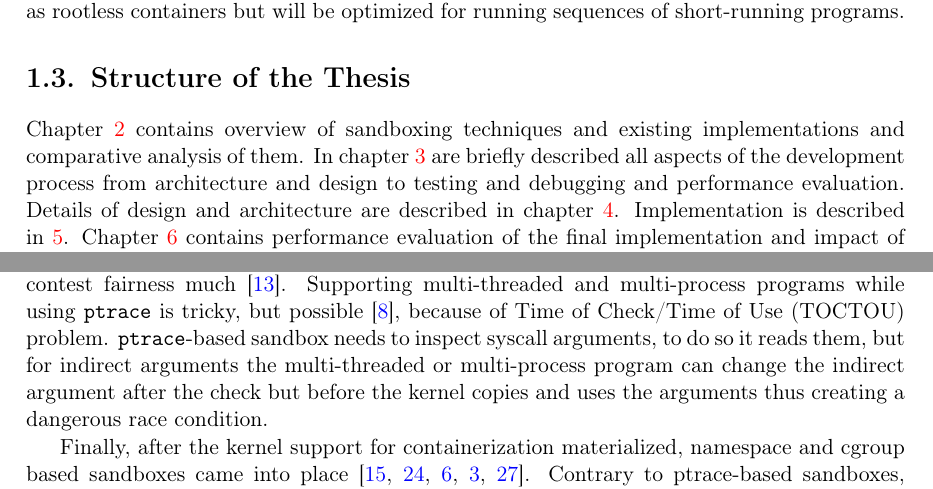
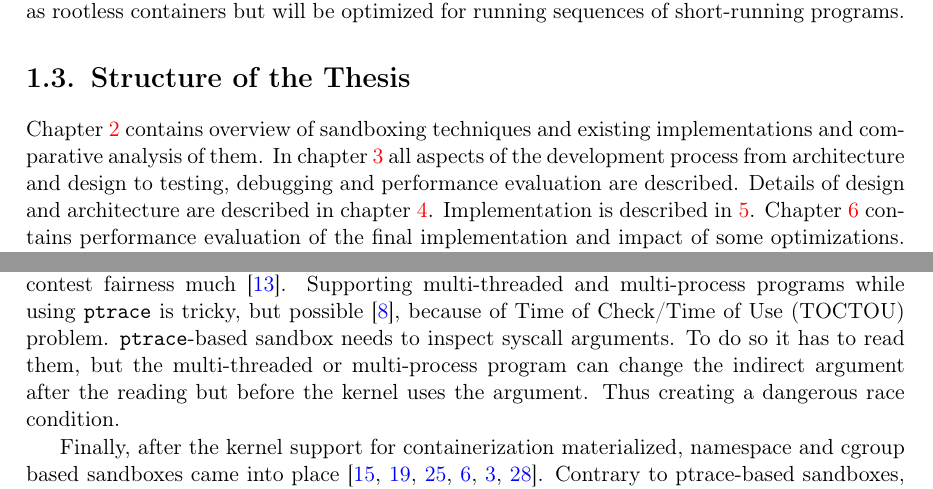
Before and after one commit to varqox/masters_thesis, a LaTeX thesis (main.tex): two parts of pages 9 and 11 of 30, joined at a grey line, cut so that both start at the same text. Compiled offline with pdfLaTeX.

Commit message:
Fix wording in 2.1 Overview of Sandboxing Techniques

```diff
--- a/main.tex
+++ b/main.tex
@@ -201,7 +201,7 @@ Rootless are containers \cite{rootless_containers_rs} that can be created and ru
 
 \section{Structure of the Thesis}
 
-Chapter \ref{chapter:literature_overview} contains overview of sandboxing techniques and existing implementations and comparative analysis of them. In chapter \ref{chapter:methodology} are briefly described all aspects of the development process from architecture and design to testing and debugging and performance evaluation. Details of design and architecture are described in chapter \ref{chapter:design}. Implementation is described in \ref{chapter:implementation}. Chapter \ref{chapter:performance} contains performance evaluation of the final implementation and impact of some optimizations. Later, in chapter \ref{chapter:use_cases} use cases and applications are discussed. Chapter \ref{chapter:integration} details integration with online judge and challenges involved. In chapter \ref{chapter:future_work} future work and opportunities are discussed. Finally, chapter \ref{chapter:conclusion} contains the conclusion.
+Chapter \ref{chapter:literature_overview} contains overview of sandboxing techniques and existing implementations and comparative analysis of them. In chapter \ref{chapter:methodology} all aspects of the development process from architecture and design to testing, debugging and performance evaluation are described. Details of design and architecture are described in chapter \ref{chapter:design}. Implementation is described in \ref{chapter:implementation}. Chapter \ref{chapter:performance} contains performance evaluation of the final implementation and impact of some optimizations. Later, in chapter \ref{chapter:use_cases} use cases and applications are discussed. Chapter \ref{chapter:integration} details integration with online judge and challenges involved. In chapter \ref{chapter:future_work} future work and opportunities are discussed. Finally, chapter \ref{chapter:conclusion} contains the conclusion.
 
 \chapter{Literature overview}\label{chapter:literature_overview}
 
@@ -213,9 +213,10 @@ To prevent people from interfering with the normal workflow of the competition e
 
 First sandboxes required modification of the OS kernel \cite{provos2003improving, garfinkel2004janus, garfinkel2004ostia, jana2011txbox, li2014minibox}. While they had little run-time overhead, some of them were limited to single-threaded applications \cite{merry2009using}.
 
-Later, as support for process tracing matured, \texttt{ptrace}-based sandboxes arose \cite{marevs2007perspectives, kolstad2009infrastructure, kim2013practical}. The problem with those solutions is the overhead that varies from around 75\% \cite{merry2010performance} to 160\% \cite{marevs2012new} for syscall-intensive programs. This overhead however, does not affect programming contest fairness much \cite{marevs2011fairness}. Supporting multi-threaded and multi-process programs while using \texttt{ptrace} is tricky, but possible \cite{kim2013practical}, because of Time of Check/Time of Use (TOCTOU) problem. \texttt{ptrace}-based sandbox needs to inspect syscall arguments, to do so it reads them, but for indirect arguments the multi-threaded or multi-process program can change the indirect argument after the check but before the kernel copies and uses the arguments thus creating a dangerous race condition.
+Later, as support for process tracing matured, \texttt{ptrace}-based sandboxes arose \cite{marevs2007perspectives, kolstad2009infrastructure, kim2013practical}. The problem with those solutions is the overhead that varies from around 75\% \cite{merry2010performance} to 160\% \cite{marevs2012new} for syscall-intensive programs. This overhead however, does not affect programming contest fairness much \cite{marevs2011fairness}. Supporting multi-threaded and multi-process programs while using \texttt{ptrace} is tricky, but possible \cite{kim2013practical}, because of Time of Check/Time of Use (TOCTOU) problem. \texttt{ptrace}-based sandbox needs to inspect syscall arguments. To do so it has to read them, but the multi-threaded or multi-process program can change the indirect argument after the reading but before the kernel uses the argument. Thus creating a dangerous race condition.
 
-Finally, after the kernel support for containerization materialized, namespace and cgroup based sandboxes came into place \cite{marevs2012new, raknes2016nsroot, google/nsjail, flatpak, SPACEK20151665}. Contrary to ptrace-based sandboxes, namespace-based sandboxes have negligible runtime overhead \cite{marevs2012new}. Moreover, they don't require modifications of the Linux kernel and work on major Linux distributions out of the box.
+Finally, after the kernel support for containerization materialized, namespace and cgroup based sandboxes came into place \cite{marevs2012new, netblue30/firejail, raknes2016nsroot, google/nsjail, flatpak, SPACEK20151665}. Contrary to ptrace-based sandboxes, namespace-based sandboxes have negligible runtime overhead \cite{marevs2012new}. Moreover, they don't require modifications of the Linux kernel and work on major Linux distributions out of the box.
+
 \chapter{Methodology}\label{chapter:methodology}
 
 \chapter{Design}\label{chapter:design}
```
Also changed, not shown: references.bib (+3 -3 lines), main.pdf.
